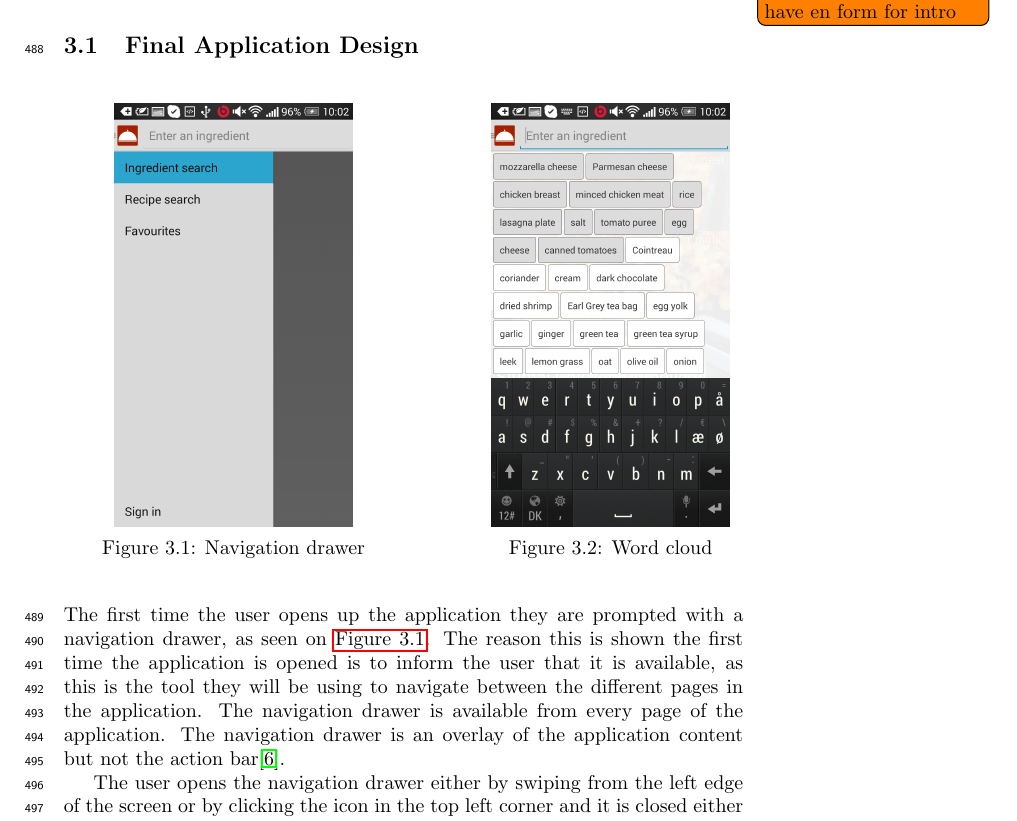
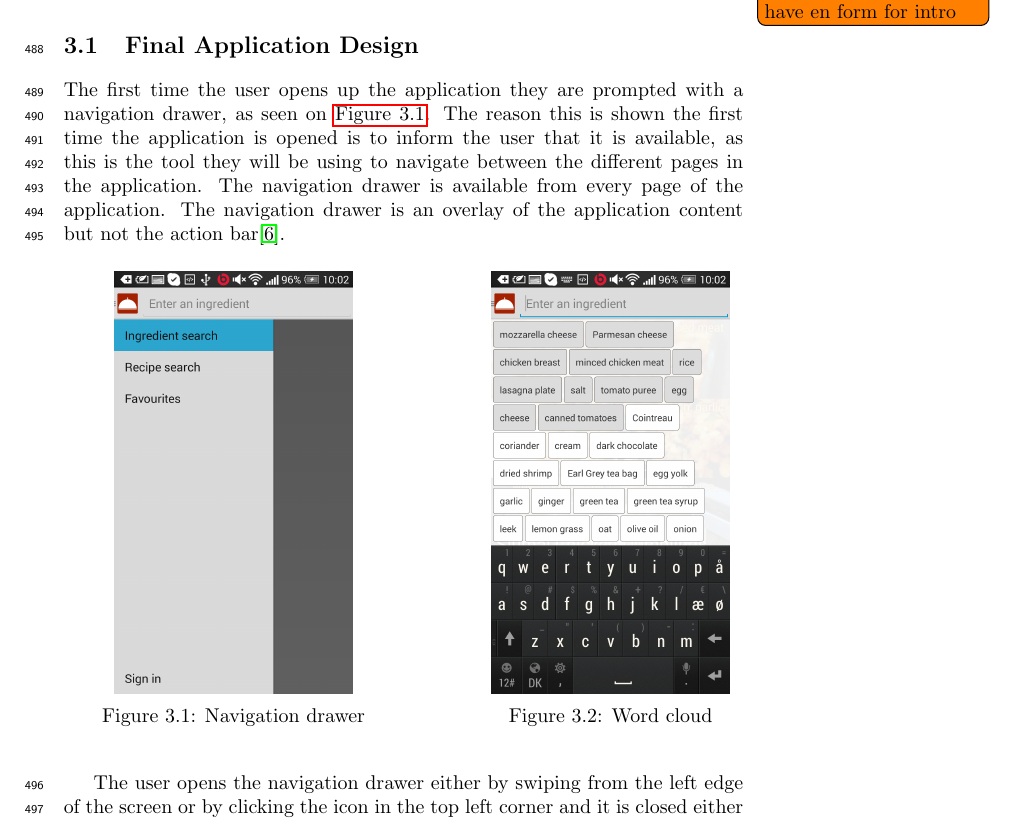
Before and after one commit to figa12/food-report, a LaTeX thesis (master.tex, which reads tex/finaldesign.tex): part of page 33 of 67, cut so that both start at the same text. Compiled offline with pdfLaTeX.

Commit message:
Final design, første udkast

```diff
--- a/tex/finaldesign.tex
+++ b/tex/finaldesign.tex
@@ -1,6 +1,8 @@
 This section explains and shows the final design of the application. The final design is a result of all the design analysis done in previous chapter\todo{Skal det stå der? Skal have en form for intro}
 
 \section{Final Application Design}
+
+The first time the user opens up the application they are prompted with a navigation drawer, as seen on \autoref{fig:navdrawer1}. The reason this is shown the first time the application is opened is to inform the user that it is available, as this is the tool they will be using to navigate between the different pages in the application. The navigation drawer is available from every page of the application. The navigation drawer is an overlay of the application content but not the action bar\citep{guidelines-navigationdrawer}.
 
 \begin{figure}[H]
 \begin{minipage}[t]{0.5\columnwidth}
@@ -15,8 +17,6 @@ This section explains and shows the final design of the application. The final d
 \caption{Word cloud\label{fig:wordcloud}}
 \end{minipage}
 \end{figure}
-
-The first time the user opens up the application they are prompted with a navigation drawer, as seen on \autoref{fig:navdrawer1}. The reason this is shown the first time the application is opened is to inform the user that it is available, as this is the tool they will be using to navigate between the different pages in the application. The navigation drawer is available from every page of the application. The navigation drawer is an overlay of the application content but not the action bar\citep{guidelines-navigationdrawer}.
 
 The user opens the navigation drawer either by swiping from the left edge of the screen or by clicking the icon in the top left corner and it is closed either by clicking outside of the navigation drawer, by clicking the icon in the top right corner again, by swiping from right to left anywhere on the screen, or by pressing back.
 
```
